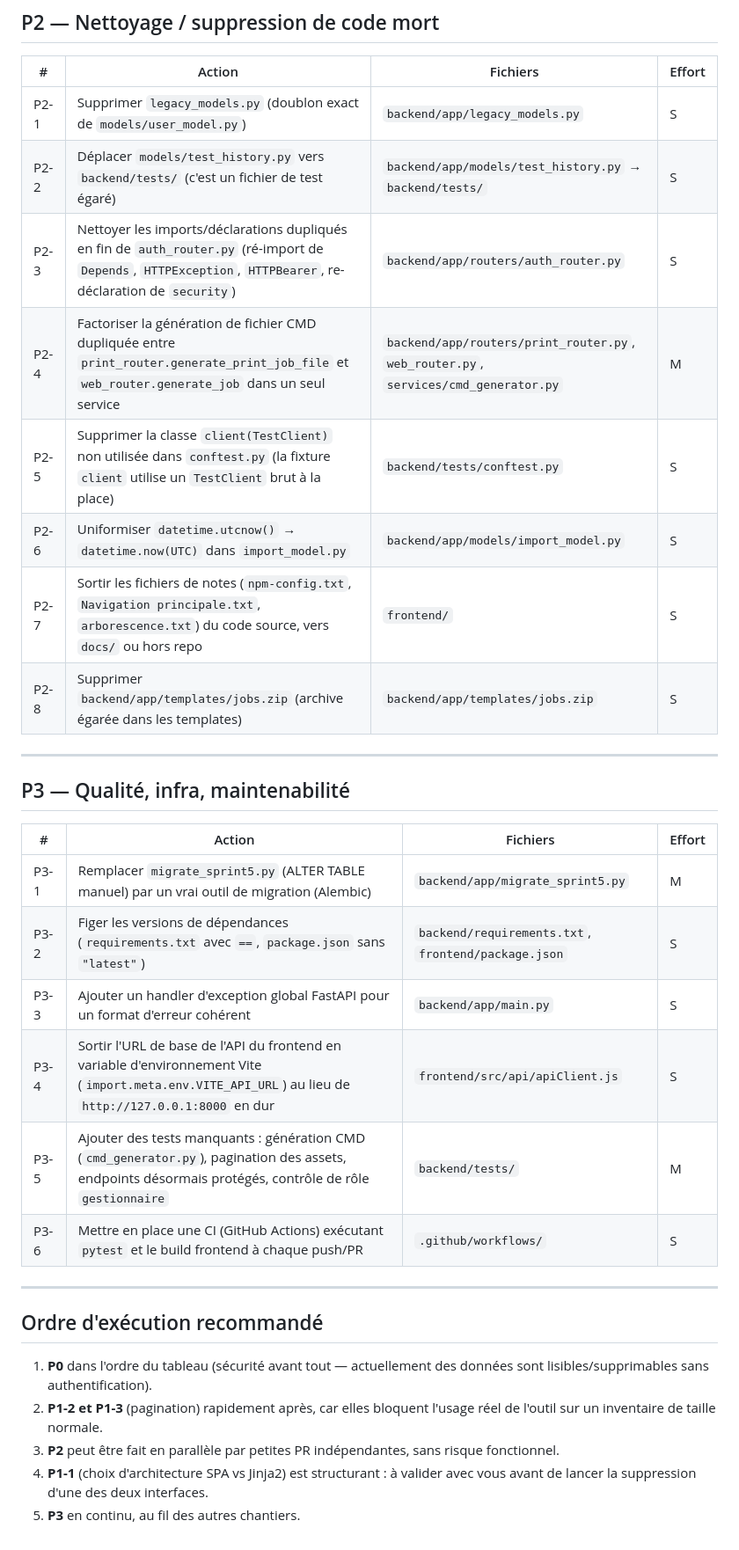
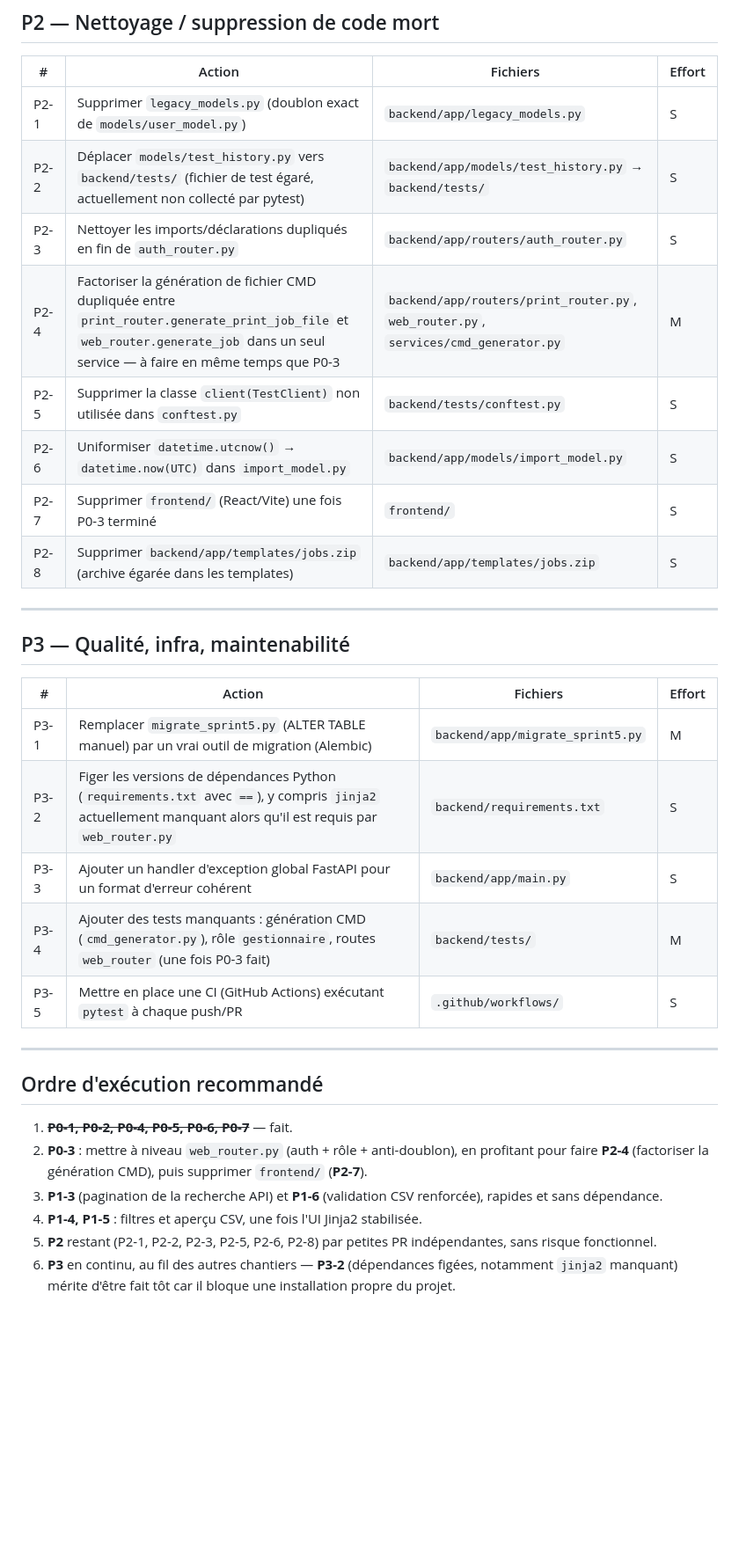
Before and after one commit to CedrickR/rfid-printing, a Markdown page: PLAN_AMELIORATION.md, the part around one of its changes. Shown at 88% size. GitHub-like rendering; blank space fills up the shorter version.

```diff
--- a/PLAN_AMELIORATION.md
+++ b/PLAN_AMELIORATION.md
@@ -51,12 +64,12 @@ utilisent le **point-virgule**. À trancher avant de toucher au parsing
 | # | Action | Fichiers | Effort |
 |---|--------|----------|--------|
 | P2-1 | Supprimer `legacy_models.py` (doublon exact de `models/user_model.py`) | `backend/app/legacy_models.py` | S |
-| P2-2 | Déplacer `models/test_history.py` vers `backend/tests/` (c'est un fichier de test égaré) | `backend/app/models/test_history.py` → `backend/tests/` | S |
-| P2-3 | Nettoyer les imports/déclarations dupliqués en fin de `auth_router.py` (ré-import de `Depends`, `HTTPException`, `HTTPBearer`, re-déclaration de `security`) | `backend/app/routers/auth_router.py` | S |
-| P2-4 | Factoriser la génération de fichier CMD dupliquée entre `print_router.generate_print_job_file` et `web_router.generate_job` dans un seul service | `backend/app/routers/print_router.py`, `web_router.py`, `services/cmd_generator.py` | M |
-| P2-5 | Supprimer la classe `client(TestClient)` non utilisée dans `conftest.py` (la fixture `client` utilise un `TestClient` brut à la place) | `backend/tests/conftest.py` | S |
+| P2-2 | Déplacer `models/test_history.py` vers `backend/tests/` (fichier de test égaré, actuellement non collecté par pytest) | `backend/app/models/test_history.py` → `backend/tests/` | S |
+| P2-3 | Nettoyer les imports/déclarations dupliqués en fin de `auth_router.py` | `backend/app/routers/auth_router.py` | S |
+| P2-4 | Factoriser la génération de fichier CMD dupliquée entre `print_router.generate_print_job_file` et `web_router.generate_job` dans un seul service — à faire en même temps que P0-3 | `backend/app/routers/print_router.py`, `web_router.py`, `services/cmd_generator.py` | M |
+| P2-5 | Supprimer la classe `client(TestClient)` non utilisée dans `conftest.py` | `backend/tests/conftest.py` | S |
 | P2-6 | Uniformiser `datetime.utcnow()` → `datetime.now(UTC)` dans `import_model.py` | `backend/app/models/import_model.py` | S |
-| P2-7 | Sortir les fichiers de notes (`npm-config.txt`, `Navigation principale.txt`, `arborescence.txt`) du code source, vers `docs/` ou hors repo | `frontend/` | S |
+| P2-7 | Supprimer `frontend/` (React/Vite) une fois P0-3 terminé | `frontend/` | S |
 | P2-8 | Supprimer `backend/app/templates/jobs.zip` (archive égarée dans les templates) | `backend/app/templates/jobs.zip` | S |
 
 ---
@@ -66,22 +79,24 @@ utilisent le **point-virgule**. À trancher avant de toucher au parsing
 | # | Action | Fichiers | Effort |
 |---|--------|----------|--------|
 | P3-1 | Remplacer `migrate_sprint5.py` (ALTER TABLE manuel) par un vrai outil de migration (Alembic) | `backend/app/migrate_sprint5.py` | M |
-| P3-2 | Figer les versions de dépendances (`requirements.txt` avec `==`, `package.json` sans `"latest"`) | `backend/requirements.txt`, `frontend/package.json` | S |
+| P3-2 | Figer les versions de dépendances Python (`requirements.txt` avec `==`), y compris `jinja2` actuellement manquant alors qu'il est requis par `web_router.py` | `backend/requirements.txt` | S |
 | P3-3 | Ajouter un handler d'exception global FastAPI pour un format d'erreur cohérent | `backend/app/main.py` | S |
-| P3-4 | Sortir l'URL de base de l'API du frontend en variable d'environnement Vite (`import.meta.env.VITE_API_URL`) au lieu de `http://127.0.0.1:8000` en dur | `frontend/src/api/apiClient.js` | S |
-| P3-5 | Ajouter des tests manquants : génération CMD (`cmd_generator.py`), pagination des assets, endpoints désormais protégés, contrôle de rôle `gestionnaire` | `backend/tests/` | M |
-| P3-6 | Mettre en place une CI (GitHub Actions) exécutant `pytest` et le build frontend à chaque push/PR | `.github/workflows/` | S |
+| P3-4 | Ajouter des tests manquants : génération CMD (`cmd_generator.py`), rôle `gestionnaire`, routes `web_router` (une fois P0-3 fait) | `backend/tests/` | M |
+| P3-5 | Mettre en place une CI (GitHub Actions) exécutant `pytest` à chaque push/PR | `.github/workflows/` | S |
 
 ---
 
 ## Ordre d'exécution recommandé
 
-1. **P0** dans l'ordre du tableau (sécurité avant tout — actuellement des
-   données sont lisibles/supprimables sans authentification).
-2. **P1-2 et P1-3** (pagination) rapidement après, car elles bloquent
-   l'usage réel de l'outil sur un inventaire de taille normale.
-3. **P2** peut être fait en parallèle par petites PR indépendantes, sans
-   risque fonctionnel.
-4. **P1-1** (choix d'architecture SPA vs Jinja2) est structurant : à valider
-   avec vous avant de lancer la suppression d'une des deux interfaces.
-5. **P3** en continu, au fil des autres chantiers.
+1. ~~**P0-1, P0-2, P0-4, P0-5, P0-6, P0-7**~~ — fait.
+2. **P0-3** : mettre à niveau `web_router.py` (auth + rôle + anti-doublon),
+   en profitant pour faire **P2-4** (factoriser la génération CMD), puis
+   supprimer `frontend/` (**P2-7**).
+3. **P1-3** (pagination de la recherche API) et **P1-6** (validation CSV
+   renforcée), rapides et sans dépendance.
+4. **P1-4, P1-5** : filtres et aperçu CSV, une fois l'UI Jinja2 stabilisée.
+5. **P2** restant (P2-1, P2-2, P2-3, P2-5, P2-6, P2-8) par petites PR
+   indépendantes, sans risque fonctionnel.
+6. **P3** en continu, au fil des autres chantiers — **P3-2** (dépendances
+   figées, notamment `jinja2` manquant) mérite d'être fait tôt car il
+   bloque une installation propre du projet.
```
Also changed, not shown: other parts of PLAN_AMELIORATION.md (+34 -21 lines).
